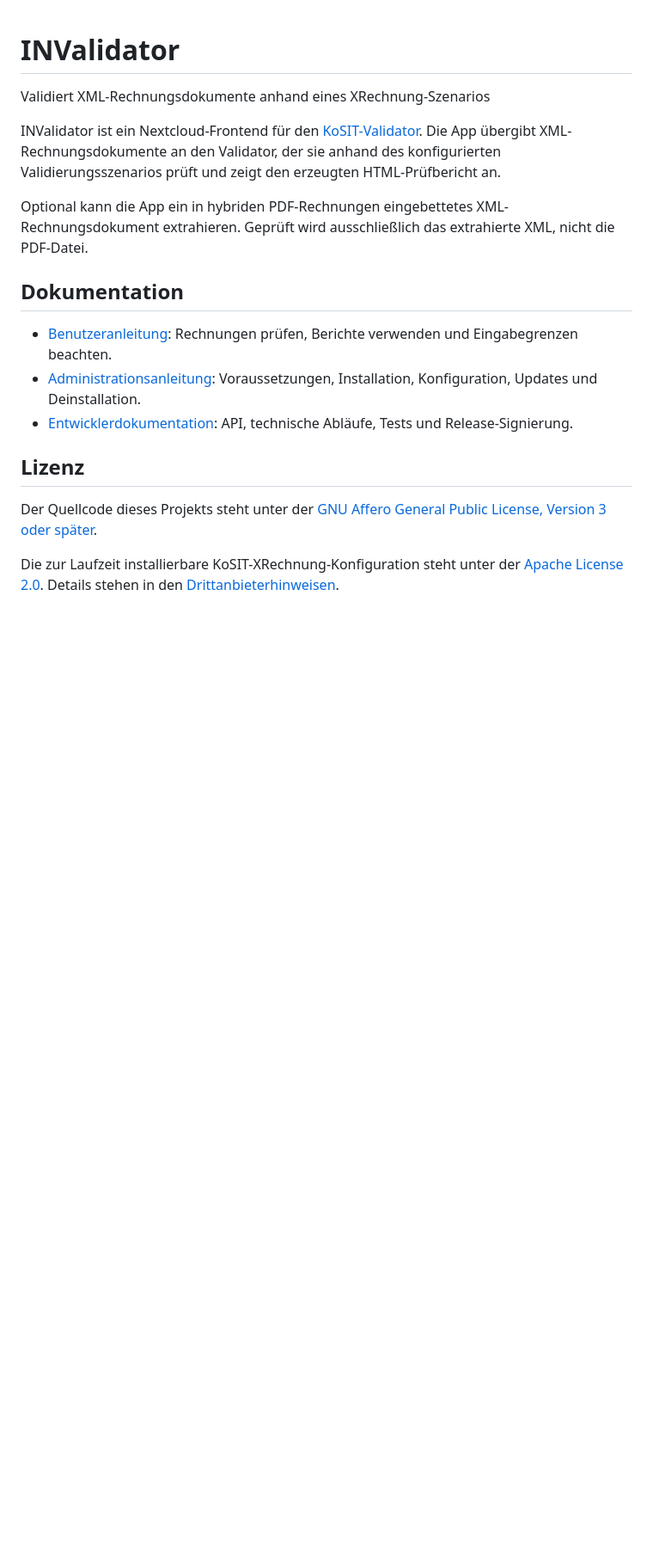
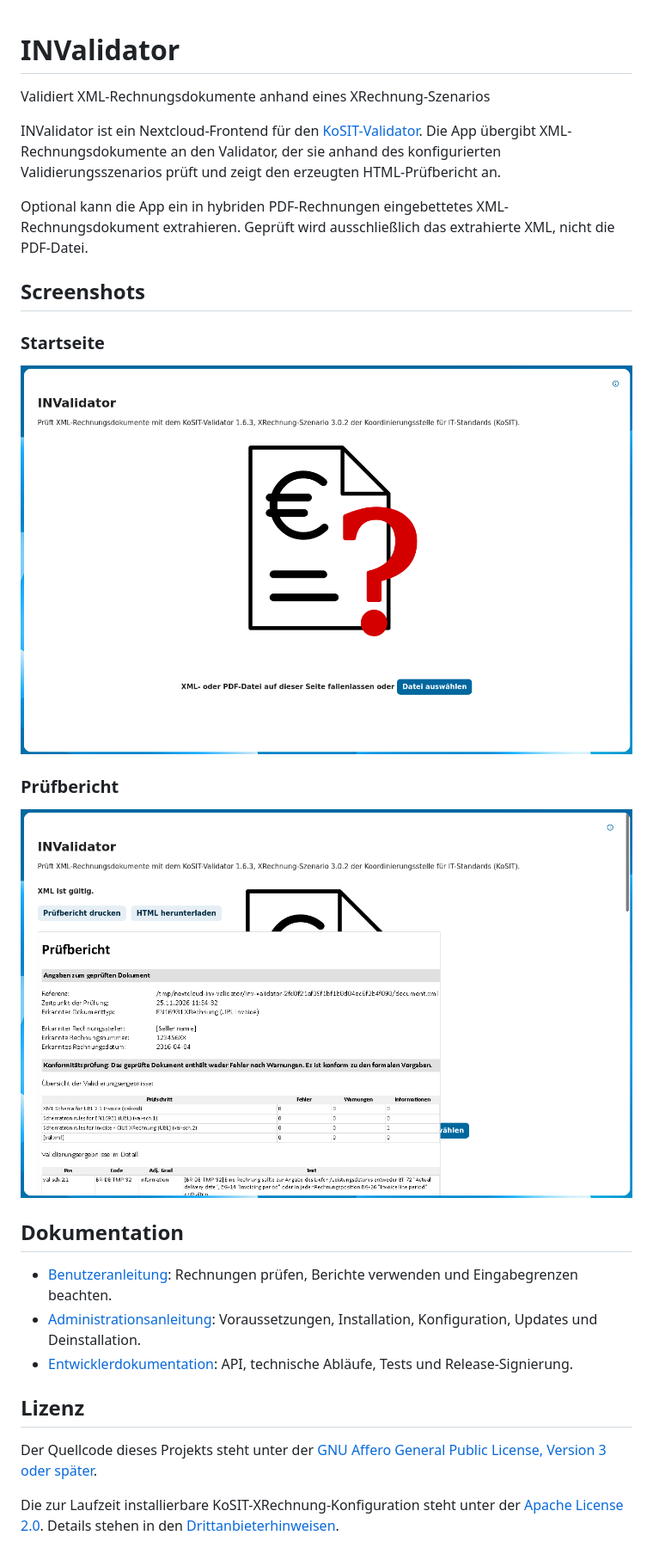
Before and after one commit to 322ud/inv_validator, a Markdown page: README.md, the part around the change. Shown at 86% size. Rendered like a GitHub page; pictures changed too: img/report.png (added), img/startpage.png (added); blank space fills up the shorter version.

Commit message:
Snapshots
Assisted-by: Codex:GPT-6

```diff
--- a/README.md
+++ b/README.md
@@ -5,6 +5,16 @@ Validiert XML-Rechnungsdokumente anhand eines XRechnung-Szenarios
 INValidator ist ein Nextcloud-Frontend für den [KoSIT-Validator](https://github.com/itplr-kosit/validator). Die App übergibt XML-Rechnungsdokumente an den Validator, der sie anhand des konfigurierten Validierungsszenarios prüft und zeigt den erzeugten HTML-Prüfbericht an.
 
 Optional kann die App ein in hybriden PDF-Rechnungen eingebettetes XML-Rechnungsdokument extrahieren. Geprüft wird ausschließlich das extrahierte XML, nicht die PDF-Datei.
+
+## Screenshots
+
+### Startseite
+
+![Startseite von INValidator](img/startpage.png)
+
+### Prüfbericht
+
+![Prüfbericht einer Rechnung in INValidator](img/report.png)
 
 ## Dokumentation
 
```
Also changed, not shown: 1 other file.
